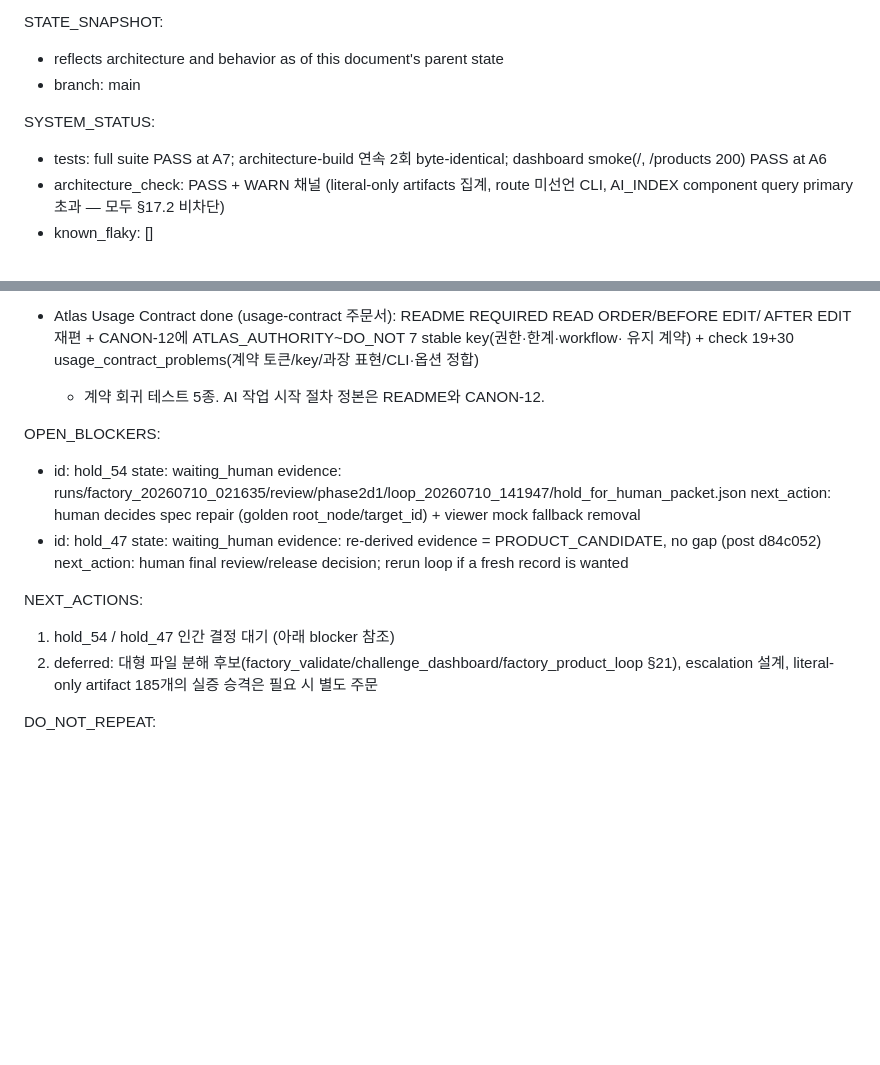
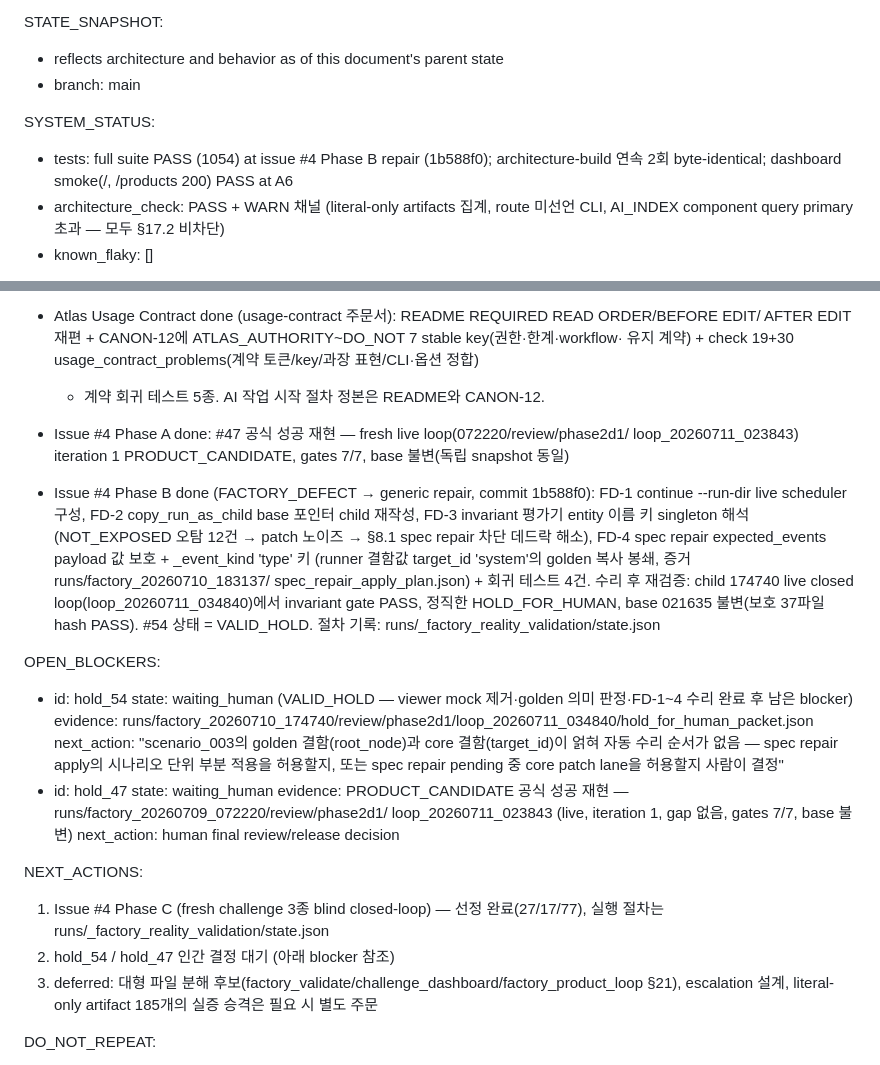
Before and after one commit to BN8624/RIM, a Markdown page: REENTRY.md, 2 parts joined by grey strips. Rendered like a GitHub page; blank space fills up the shorter version.

Commit message:
docs: issue #4 Phase A/B 마감 반영 — Phase A #47 공식 성공 재현(§3.5), Phase B #54 VALID_HOLD(FD-1~4 generic repair 후), hold_54 blocker 갱신, Phase C를 NEXT_ACTIONS로
절차·증거 전체는 runs/_factory_reality_validation/state.json (디스크 체크포인트).

Co-Authored-By: Claude Fable 5 <noreply@anthropic.com>

```diff
--- a/REENTRY.md
+++ b/REENTRY.md
@@ -11,8 +11,8 @@ STATE_SNAPSHOT:
 - branch: main
 
 SYSTEM_STATUS:
-- tests: full suite PASS at A7; architecture-build 연속 2회 byte-identical;
-  dashboard smoke(/, /products 200) PASS at A6
+- tests: full suite PASS (1054) at issue #4 Phase B repair (1b588f0);
+  architecture-build 연속 2회 byte-identical; dashboard smoke(/, /products 200) PASS at A6
 - architecture_check: PASS + WARN 채널 (literal-only artifacts 집계, route 미선언 CLI,
   AI_INDEX component query primary 초과 — 모두 §17.2 비차단)
 - known_flaky: []
@@ -66,19 +66,36 @@ RECENT_SEMANTIC_CHANGES:
   유지 계약) + check 19+30 usage_contract_problems(계약 토큰/key/과장 표현/CLI·옵션 정합)
   + 계약 회귀 테스트 5종. AI 작업 시작 절차 정본은 README와 CANON-12.
 
+- Issue #4 Phase A done: #47 공식 성공 재현 — fresh live loop(072220/review/phase2d1/
+  loop_20260711_023843) iteration 1 PRODUCT_CANDIDATE, gates 7/7, base 불변(독립 snapshot 동일)
+- Issue #4 Phase B done (FACTORY_DEFECT → generic repair, commit 1b588f0): FD-1 continue
+  --run-dir live scheduler 구성, FD-2 copy_run_as_child base 포인터 child 재작성, FD-3 invariant
+  평가기 entity 이름 키 singleton 해석(NOT_EXPOSED 오탐 12건 → patch 노이즈 → §8.1 spec repair
+  차단 데드락 해소), FD-4 spec repair expected_events payload 값 보호 + _event_kind 'type' 키
+  (runner 결함값 target_id 'system'의 golden 복사 봉쇄, 증거 runs/factory_20260710_183137/
+  spec_repair_apply_plan.json) + 회귀 테스트 4건. 수리 후 재검증: child 174740 live closed
+  loop(loop_20260711_034840)에서 invariant gate PASS, 정직한 HOLD_FOR_HUMAN, base 021635
+  불변(보호 37파일 hash PASS). #54 상태 = VALID_HOLD. 절차 기록:
+  runs/_factory_reality_validation/state.json
+
 OPEN_BLOCKERS:
 - id: hold_54
-  state: waiting_human
-  evidence: runs/factory_20260710_021635/review/phase2d1/loop_20260710_141947/hold_for_human_packet.json
-  next_action: human decides spec repair (golden root_node/target_id) + viewer mock fallback removal
+  state: waiting_human (VALID_HOLD — viewer mock 제거·golden 의미 판정·FD-1~4 수리 완료 후 남은 blocker)
+  evidence: runs/factory_20260710_174740/review/phase2d1/loop_20260711_034840/hold_for_human_packet.json
+  next_action: "scenario_003의 golden 결함(root_node)과 core 결함(target_id)이 얽혀 자동 수리
+    순서가 없음 — spec repair apply의 시나리오 단위 부분 적용을 허용할지, 또는 spec repair
+    pending 중 core patch lane을 허용할지 사람이 결정"
 - id: hold_47
   state: waiting_human
-  evidence: re-derived evidence = PRODUCT_CANDIDATE, no gap (post d84c052)
-  next_action: human final review/release decision; rerun loop if a fresh record is wanted
+  evidence: PRODUCT_CANDIDATE 공식 성공 재현 — runs/factory_20260709_072220/review/phase2d1/
+    loop_20260711_023843 (live, iteration 1, gap 없음, gates 7/7, base 불변)
+  next_action: human final review/release decision
 
 NEXT_ACTIONS:
-1. hold_54 / hold_47 인간 결정 대기 (아래 blocker 참조)
-2. deferred: 대형 파일 분해 후보(factory_validate/challenge_dashboard/factory_product_loop §21),
+1. Issue #4 Phase C (fresh challenge 3종 blind closed-loop) — 선정 완료(27/17/77),
+   실행 절차는 runs/_factory_reality_validation/state.json
+2. hold_54 / hold_47 인간 결정 대기 (아래 blocker 참조)
+3. deferred: 대형 파일 분해 후보(factory_validate/challenge_dashboard/factory_product_loop §21),
    escalation 설계, literal-only artifact 185개의 실증 승격은 필요 시 별도 주문
 
 DO_NOT_REPEAT:
```
